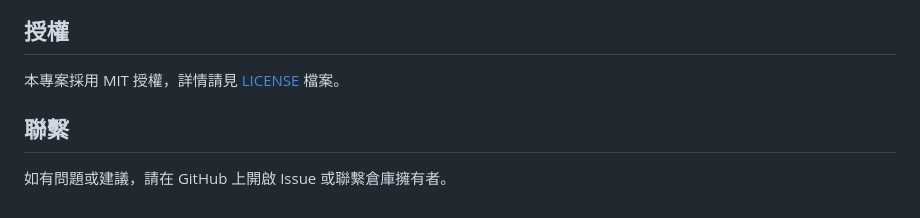
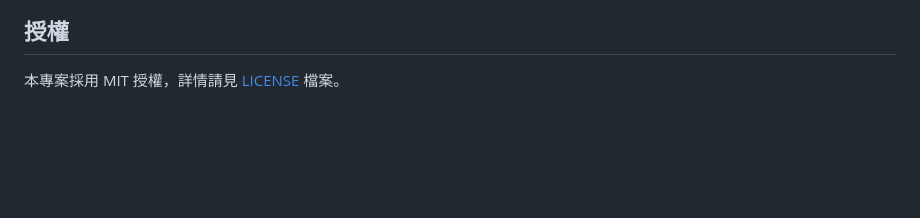
Before and after one commit to soulcoord/StatEconTools, a Markdown page: readme.md, the part around the change. GitHub-like rendering; blank space fills up the shorter version.

Commit message:
更改readme內容

```diff
--- a/readme.md
+++ b/readme.md
@@ -117,7 +117,3 @@
 ## 授權
 
 本專案採用 MIT 授權，詳情請見 [LICENSE](LICENSE) 檔案。
-
-## 聯繫
-
-如有問題或建議，請在 GitHub 上開啟 Issue 或聯繫倉庫擁有者。
```
